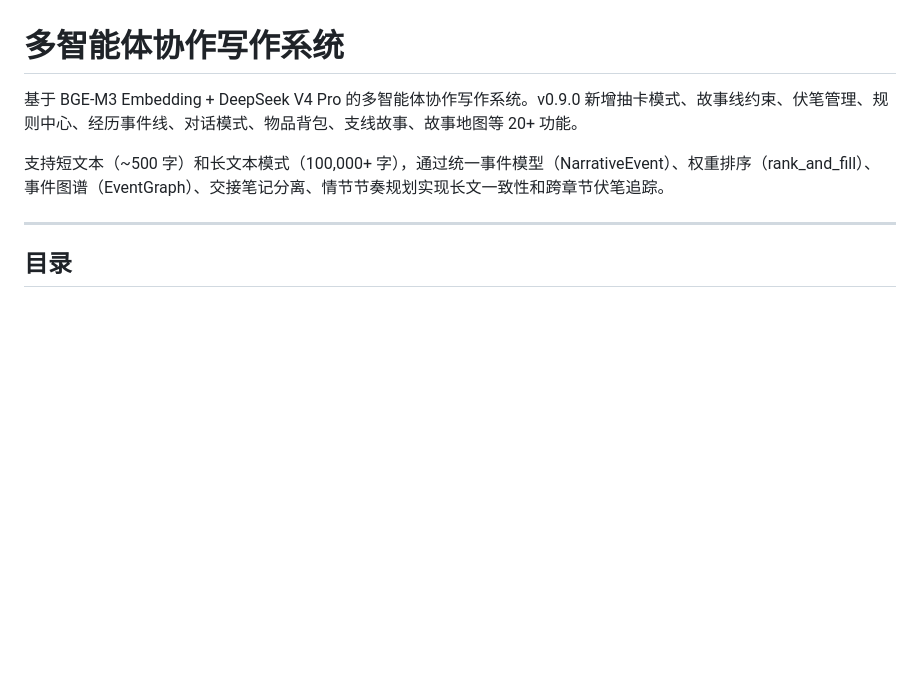
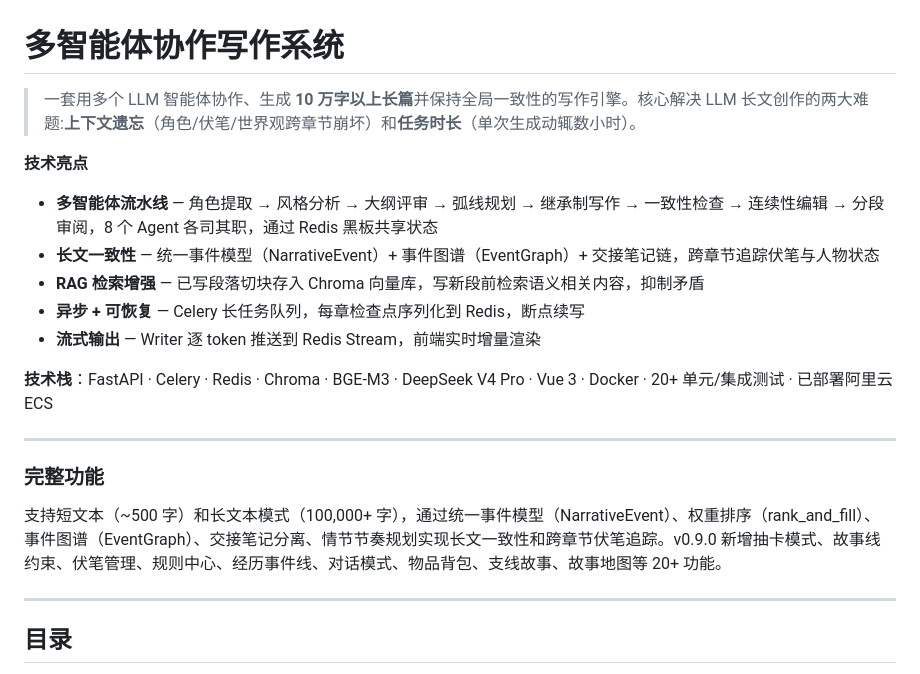
Before and after one commit to Yang0407-loser/my_writing_system, a Markdown page: README.md, the part around the change. GitHub-like rendering; blank space fills up the shorter version.

Commit message:
docs: add project summary header to README for portfolio use

```diff
--- a/README.md
+++ b/README.md
@@ -1,8 +1,22 @@
 # 多智能体协作写作系统
 
-基于 BGE-M3 Embedding + DeepSeek V4 Pro 的多智能体协作写作系统。v0.9.0 新增抽卡模式、故事线约束、伏笔管理、规则中心、经历事件线、对话模式、物品背包、支线故事、故事地图等 20+ 功能。
+> 一套用多个 LLM 智能体协作、生成 **10 万字以上长篇**并保持全局一致性的写作引擎。核心解决 LLM 长文创作的两大难题:**上下文遗忘**（角色/伏笔/世界观跨章节崩坏）和**任务时长**（单次生成动辄数小时）。
 
-支持短文本（~500 字）和长文本模式（100,000+ 字），通过统一事件模型（NarrativeEvent）、权重排序（rank_and_fill）、事件图谱（EventGraph）、交接笔记分离、情节节奏规划实现长文一致性和跨章节伏笔追踪。
+**技术亮点**
+
+- **多智能体流水线** — 角色提取 → 风格分析 → 大纲评审 → 弧线规划 → 继承制写作 → 一致性检查 → 连续性编辑 → 分段审阅，8 个 Agent 各司其职，通过 Redis 黑板共享状态
+- **长文一致性** — 统一事件模型（NarrativeEvent）+ 事件图谱（EventGraph）+ 交接笔记链，跨章节追踪伏笔与人物状态
+- **RAG 检索增强** — 已写段落切块存入 Chroma 向量库，写新段前检索语义相关内容，抑制矛盾
+- **异步 + 可恢复** — Celery 长任务队列，每章检查点序列化到 Redis，断点续写
+- **流式输出** — Writer 逐 token 推送到 Redis Stream，前端实时增量渲染
+
+**技术栈**：FastAPI · Celery · Redis · Chroma · BGE-M3 · DeepSeek V4 Pro · Vue 3 · Docker · 20+ 单元/集成测试 · 已部署阿里云 ECS
+
+---
+
+### 完整功能
+
+支持短文本（~500 字）和长文本模式（100,000+ 字），通过统一事件模型（NarrativeEvent）、权重排序（rank_and_fill）、事件图谱（EventGraph）、交接笔记分离、情节节奏规划实现长文一致性和跨章节伏笔追踪。v0.9.0 新增抽卡模式、故事线约束、伏笔管理、规则中心、经历事件线、对话模式、物品背包、支线故事、故事地图等 20+ 功能。
 
 ---
 
```
